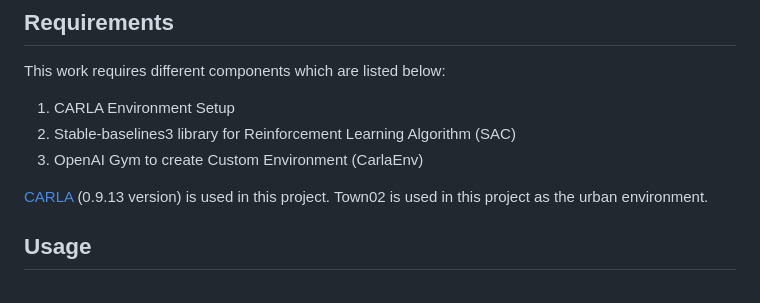
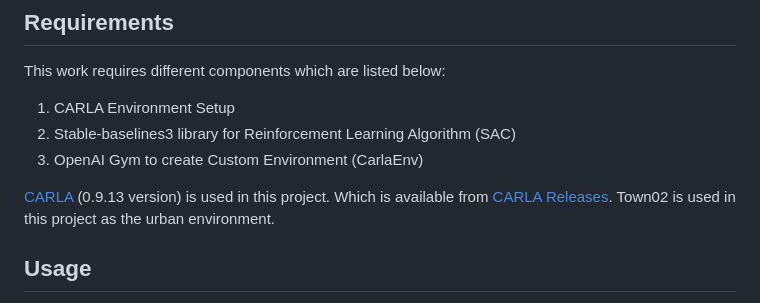
Before and after one commit to vedaant912/MasterThesis, a Markdown page: README.md, the part around the change. Rendered like a GitHub page.

```diff
--- a/README.md
+++ b/README.md
@@ -12,7 +12,7 @@ This work requires different components which are listed below:
 2. Stable-baselines3 library for Reinforcement Learning Algorithm (SAC)
 3. OpenAI Gym to create Custom Environment (CarlaEnv)
 
-[CARLA](http://carla.org/) (0.9.13 version) is used in this project. Town02 is used in this project as the urban environment.
+[CARLA](http://carla.org/) (0.9.13 version) is used in this project. Which is available from [CARLA Releases](https://github.com/carla-simulator/carla/releases). Town02 is used in this project as the urban environment.
 
 ## Usage
 
```
